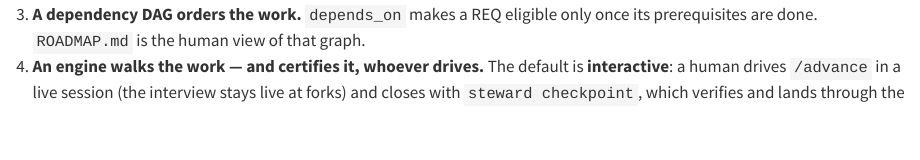
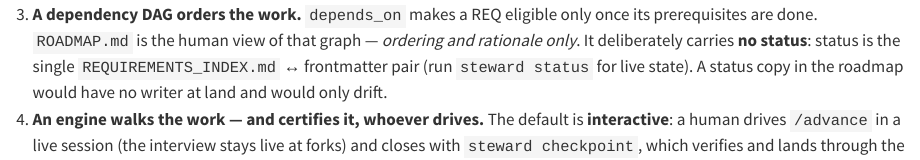
Before and after one commit to dr-froehlich/devsteward, a Quarto document (devsteward/handbook/_00-method.qmd): the page in a window 1100 px wide, from 290 px down. Rendered offline with R 4.5, knitr and Pandoc in place of Quarto, with nearby package versions.

Commit message:
req-022 old legacy project migration review & ROADMAP REQ status policy change

```diff
--- a/devsteward/handbook/_00-method.qmd
+++ b/devsteward/handbook/_00-method.qmd
@@ -13,7 +13,10 @@ fail to propagate. DevSteward is the single controlled baseline.
 2. **REQ-001 is a frozen north star.** Direction changes by *superseding* it with a new
    REQ, never by quietly weakening it.
 3. **A dependency DAG orders the work.** `depends_on` makes a REQ eligible only once its
-   prerequisites are done. `ROADMAP.md` is the human view of that graph.
+   prerequisites are done. `ROADMAP.md` is the human view of that graph — *ordering and
+   rationale only*. It deliberately carries **no status**: status is the single
+   `REQUIREMENTS_INDEX.md` ↔ frontmatter pair (run `steward status` for live state). A status
+   copy in the roadmap would have no writer at land and would only drift.
 4. **An engine walks the work — and certifies it, whoever drives.** The default is
    **interactive**: a human drives `/advance` in a live session (the interview stays
    live at forks) and closes with `steward checkpoint`, which verifies and lands through
```
Also changed, not shown: CLAUDE.md (+5 -0 lines), devsteward/templates/.claude/skills/intake/SKILL.md, docs/plans/0005-memzy-onboarding.md, docs/requirements/REQ-017.md, docs/requirements/REQ-022.md, docs/requirements/REQ-023.md, docs/requirements/REQ-024.md, docs/requirements/REQ-038.md, docs/requirements/REQUIREMENTS_INDEX.md, docs/requirements/ROADMAP.md.
